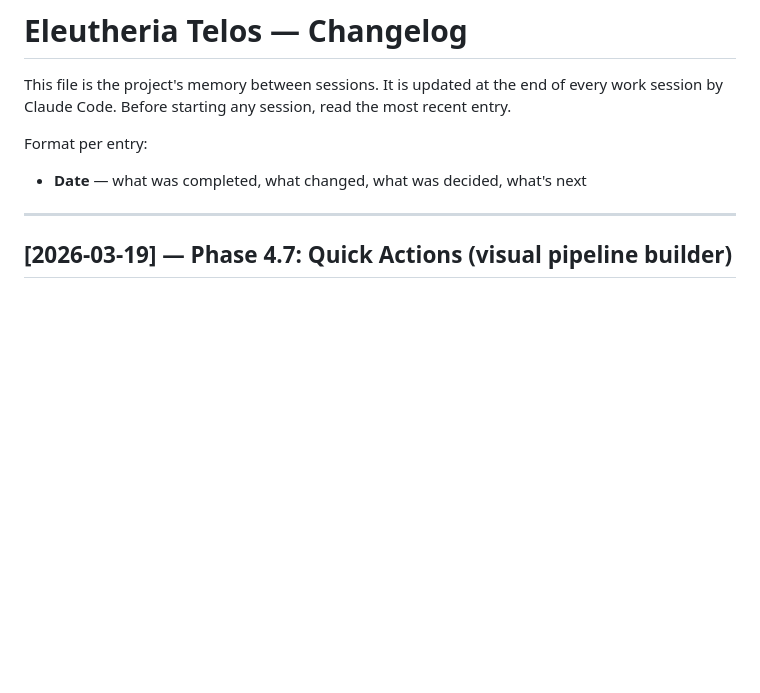
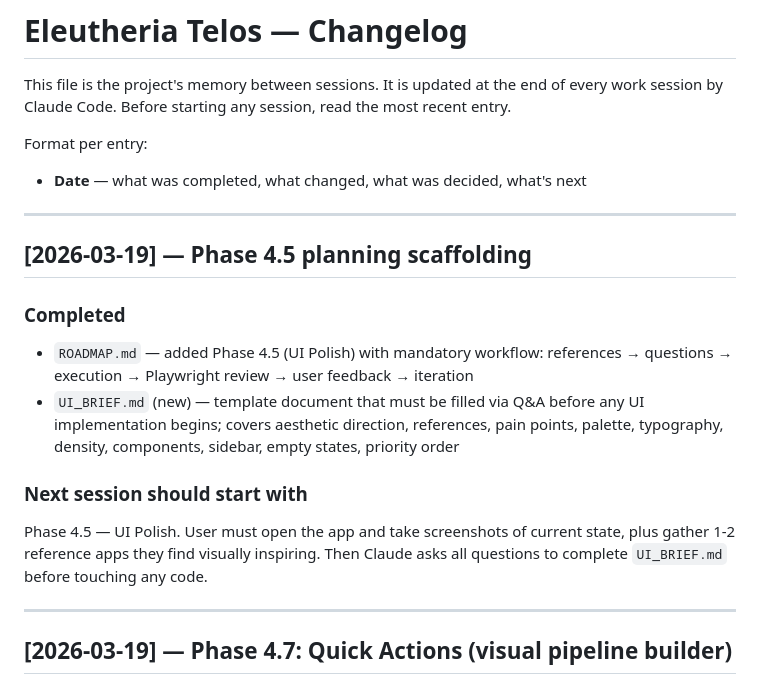
Before and after one commit to RodrigoAndresPerezJamett/eleutheria-telos, a Markdown page: CHANGELOG.md, the part around the change. Drawn GitHub-style; blank space fills up the shorter version.

```diff
--- a/CHANGELOG.md
+++ b/CHANGELOG.md
@@ -4,6 +4,19 @@ This file is the project's memory between sessions. It is updated at the end of
 
 Format per entry:
 - **Date** — what was completed, what changed, what was decided, what's next
+
+---
+
+## [2026-03-19] — Phase 4.5 planning scaffolding
+
+### Completed
+
+- `ROADMAP.md` — added Phase 4.5 (UI Polish) with mandatory workflow: references → questions → execution → Playwright review → user feedback → iteration
+- `UI_BRIEF.md` (new) — template document that must be filled via Q&A before any UI implementation begins; covers aesthetic direction, references, pain points, palette, typography, density, components, sidebar, empty states, priority order
+
+### Next session should start with
+
+Phase 4.5 — UI Polish. User must open the app and take screenshots of current state, plus gather 1-2 reference apps they find visually inspiring. Then Claude asks all questions to complete `UI_BRIEF.md` before touching any code.
 
 ---
 
```
Also changed, not shown: ROADMAP.md (+33 -0 lines), UI_BRIEF.md (added, +99 -0 lines).
